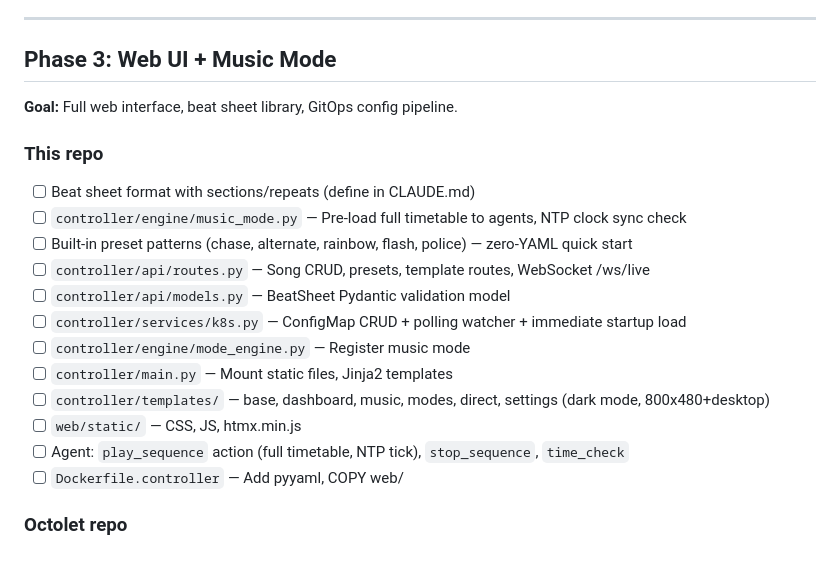
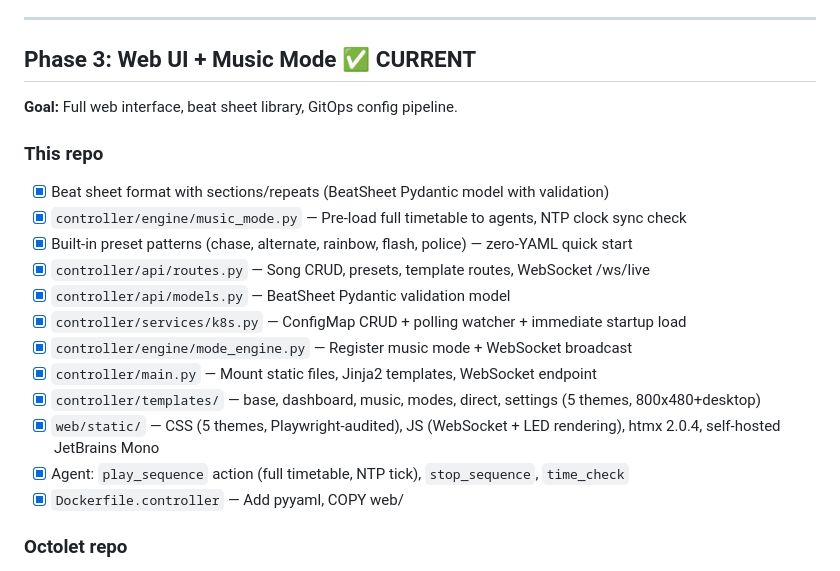
Before and after one commit to graybern/k8s-blinkstick, a Markdown page: TODO.md, the part around the change. Drawn GitHub-style.

Commit message:
Mark Phase 3 this-repo items complete in TODO

```diff
--- a/TODO.md
+++ b/TODO.md
@@ -88,23 +88,23 @@ mosquitto_pub -t blinkstick/cmd/octolet-control-2 -m \
 
 ---
 
-## Phase 3: Web UI + Music Mode
+## Phase 3: Web UI + Music Mode ✅ CURRENT
 
 **Goal:** Full web interface, beat sheet library, GitOps config pipeline.
 
 ### This repo
-- [ ] Beat sheet format with sections/repeats (define in CLAUDE.md)
-- [ ] `controller/engine/music_mode.py` — Pre-load full timetable to agents, NTP clock sync check
-- [ ] Built-in preset patterns (chase, alternate, rainbow, flash, police) — zero-YAML quick start
-- [ ] `controller/api/routes.py` — Song CRUD, presets, template routes, WebSocket /ws/live
-- [ ] `controller/api/models.py` — BeatSheet Pydantic validation model
-- [ ] `controller/services/k8s.py` — ConfigMap CRUD + polling watcher + immediate startup load
-- [ ] `controller/engine/mode_engine.py` — Register music mode
-- [ ] `controller/main.py` — Mount static files, Jinja2 templates
-- [ ] `controller/templates/` — base, dashboard, music, modes, direct, settings (dark mode, 800x480+desktop)
-- [ ] `web/static/` — CSS, JS, htmx.min.js
-- [ ] Agent: `play_sequence` action (full timetable, NTP tick), `stop_sequence`, `time_check`
-- [ ] `Dockerfile.controller` — Add pyyaml, COPY web/
+- [x] Beat sheet format with sections/repeats (BeatSheet Pydantic model with validation)
+- [x] `controller/engine/music_mode.py` — Pre-load full timetable to agents, NTP clock sync check
+- [x] Built-in preset patterns (chase, alternate, rainbow, flash, police) — zero-YAML quick start
+- [x] `controller/api/routes.py` — Song CRUD, presets, template routes, WebSocket /ws/live
+- [x] `controller/api/models.py` — BeatSheet Pydantic validation model
+- [x] `controller/services/k8s.py` — ConfigMap CRUD + polling watcher + immediate startup load
+- [x] `controller/engine/mode_engine.py` — Register music mode + WebSocket broadcast
+- [x] `controller/main.py` — Mount static files, Jinja2 templates, WebSocket endpoint
+- [x] `controller/templates/` — base, dashboard, music, modes, direct, settings (5 themes, 800x480+desktop)
+- [x] `web/static/` — CSS (5 themes, Playwright-audited), JS (WebSocket + LED rendering), htmx 2.0.4, self-hosted JetBrains Mono
+- [x] Agent: `play_sequence` action (full timetable, NTP tick), `stop_sequence`, `time_check`
+- [x] `Dockerfile.controller` — Add pyyaml, COPY web/
 
 ### Octolet repo
 - [ ] `songs/jingle-bells.yaml` — First beat sheet (with timing.loop, on_end, sections)
```
